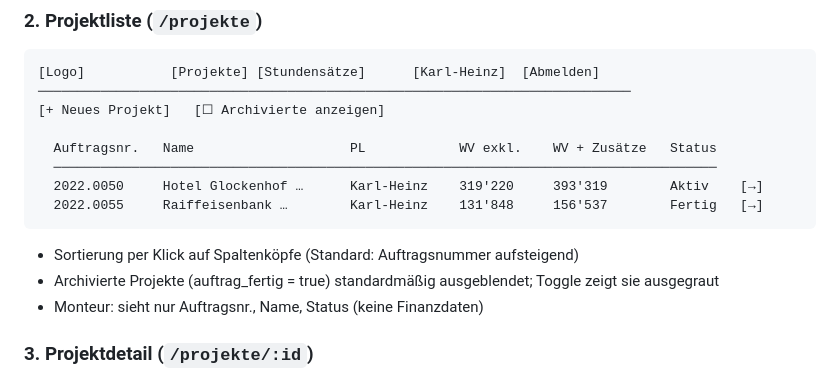
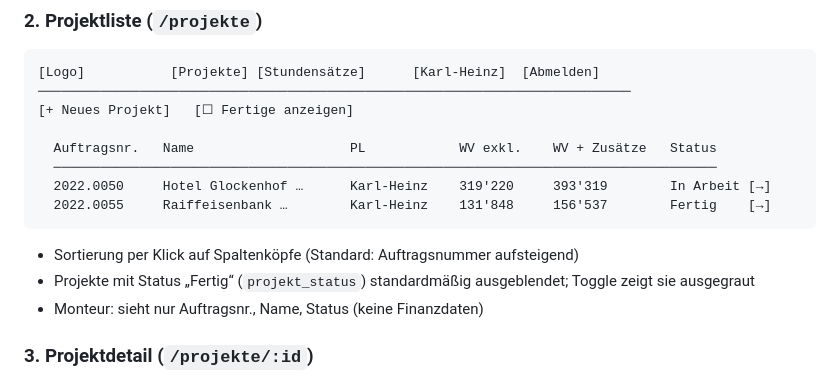
Before and after one commit to EliasBauer/Forge, a Markdown page: docs/specs/projekt.md, the part around the change. Drawn GitHub-style.

Commit message:
docs: Projektliste-Mockup auf projekt_status statt auftrag_fertig aktualisieren
Co-Authored-By: Claude Sonnet 5 <noreply@anthropic.com>

````diff
--- a/docs/specs/projekt.md
+++ b/docs/specs/projekt.md
@@ -210,16 +210,16 @@ Kein anonymer Zugriff. Alle Routen (außer `/login`) leiten unauthentifizierte N
 ```
 [Logo]           [Projekte] [Stundensätze]      [Karl-Heinz]  [Abmelden]
 ────────────────────────────────────────────────────────────────────────────
-[+ Neues Projekt]   [☐ Archivierte anzeigen]
+[+ Neues Projekt]   [☐ Fertige anzeigen]
 
   Auftragsnr.   Name                    PL            WV exkl.    WV + Zusätze   Status
   ─────────────────────────────────────────────────────────────────────────────────────
-  2022.0050     Hotel Glockenhof …      Karl-Heinz    319'220     393'319        Aktiv    [→]
-  2022.0055     Raiffeisenbank …        Karl-Heinz    131'848     156'537        Fertig   [→]
+  2022.0050     Hotel Glockenhof …      Karl-Heinz    319'220     393'319        In Arbeit [→]
+  2022.0055     Raiffeisenbank …        Karl-Heinz    131'848     156'537        Fertig    [→]
 ```
 
 - Sortierung per Klick auf Spaltenköpfe (Standard: Auftragsnummer aufsteigend)
-- Archivierte Projekte (auftrag_fertig = true) standardmäßig ausgeblendet; Toggle zeigt sie ausgegraut
+- Projekte mit Status „Fertig“ (`projekt_status`) standardmäßig ausgeblendet; Toggle zeigt sie ausgegraut
 - Monteur: sieht nur Auftragsnr., Name, Status (keine Finanzdaten)
 
 ### 3. Projektdetail (`/projekte/:id`)
````
